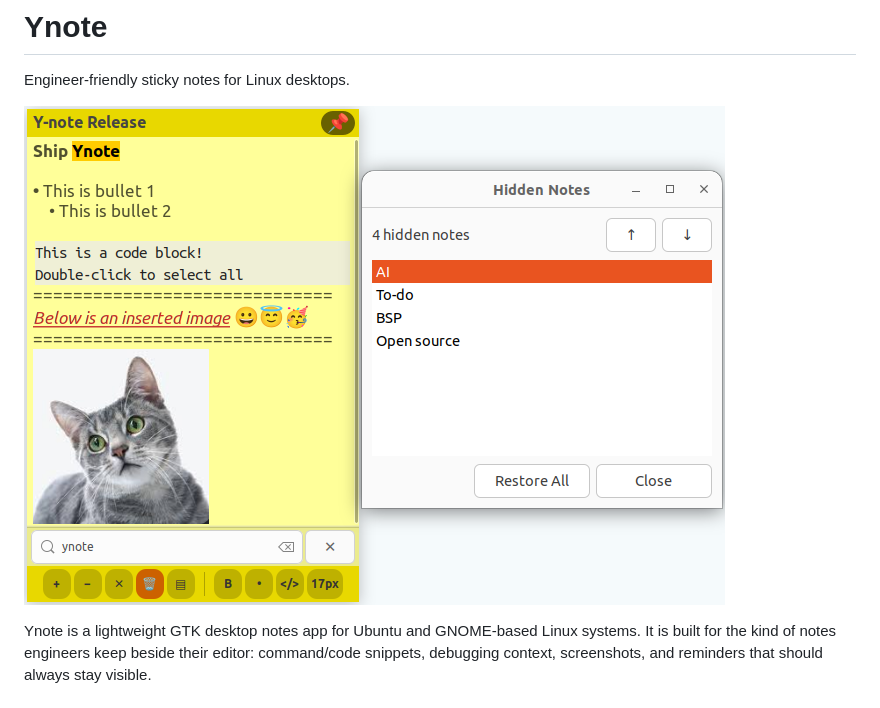
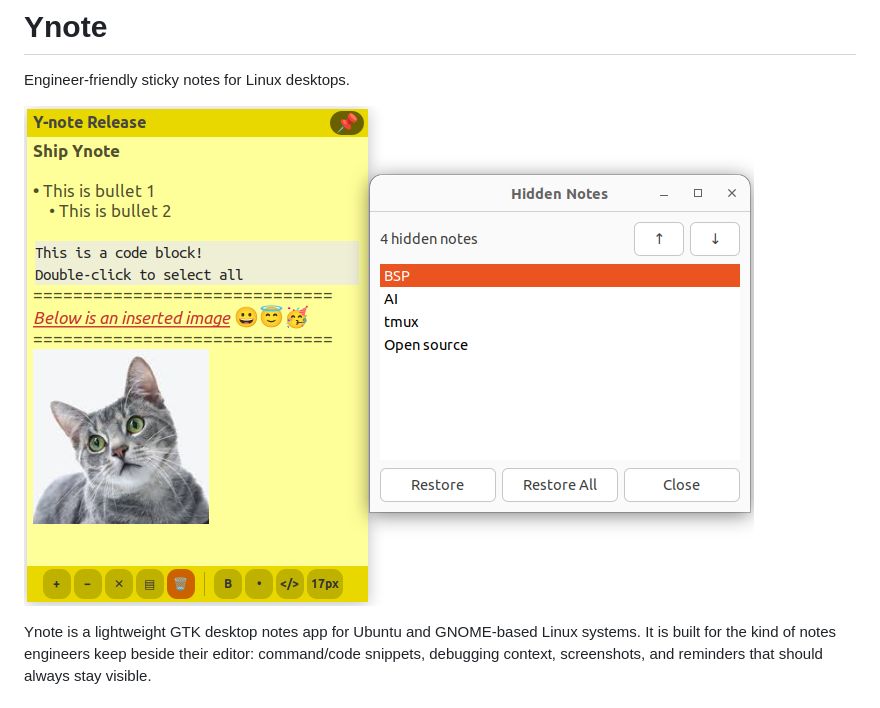
Before and after one commit to vacu9708/ynote, a Markdown page: README.md, the part around the change. GitHub-like rendering; pictures changed too: assets/Ynote-main.png (deleted), assets/Ynote-main2.png (added).

```diff
--- a/README.md
+++ b/README.md
@@ -2,7 +2,7 @@
 
 Engineer-friendly sticky notes for Linux desktops.
 
-![Ynote screenshot](assets/Ynote-main.png)
+![Ynote screenshot](assets/Ynote-main2.png)
 
 Ynote is a lightweight GTK desktop notes app for Ubuntu and GNOME-based Linux systems.
 It is built for the kind of notes engineers keep beside their editor: command/code snippets,
```
Also changed, not shown: 2 other files.
